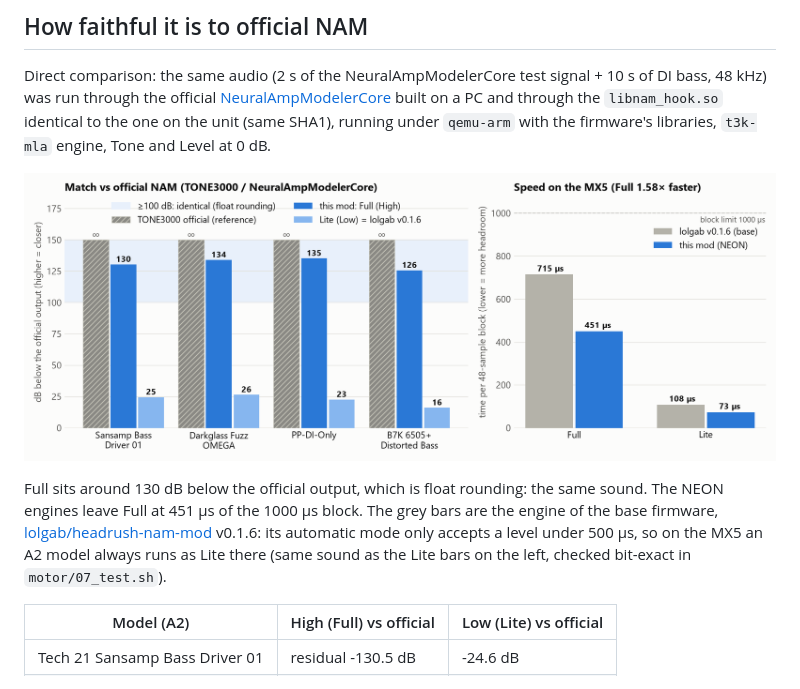
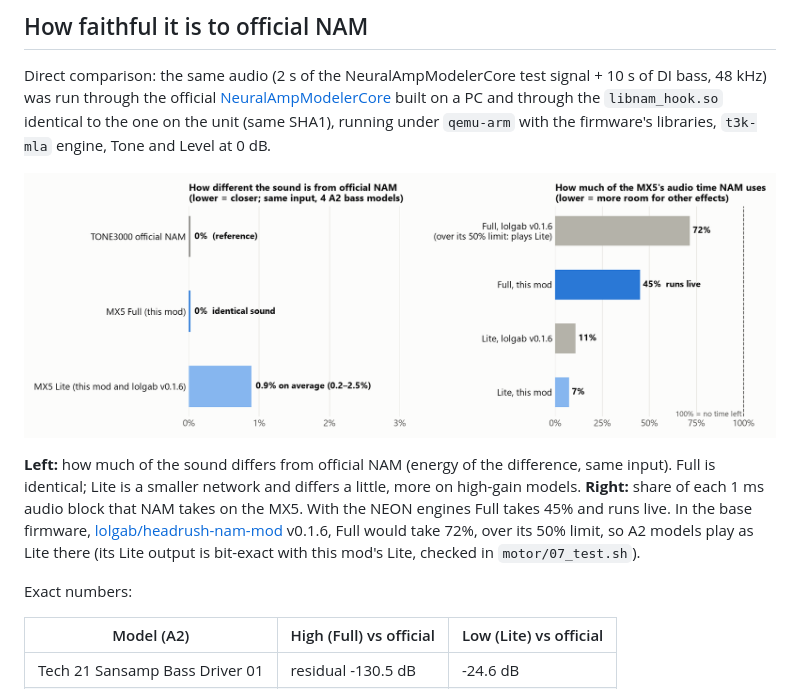
Before and after one commit to pagueobaixista-afk/headrush-mx5-nam-a2-full-lite, a Markdown page: README.md, the part around the change. GitHub-like rendering; pictures changed too: docs/nam-a2-full-lite-v2.png (deleted), docs/nam-a2-full-lite-v3.png (added).

Commit message:
README: simpler chart (sound difference % and processing time %) with TONE3000 and lolgab v0.1.6
Co-Authored-By: Claude Opus 5.5 <noreply@anthropic.com>

```diff
--- a/README.md
+++ b/README.md
@@ -77,9 +77,11 @@ Control files in the `NAM` folder: `nam_config.txt` (`quality=switch|lite|full|a
 
 Direct comparison: the same audio (2 s of the NeuralAmpModelerCore test signal + 10 s of DI bass, 48 kHz) was run through the official [NeuralAmpModelerCore](https://github.com/sdatkinson/NeuralAmpModelerCore) built on a PC and through the `libnam_hook.so` identical to the one on the unit (same SHA1), running under `qemu-arm` with the firmware's libraries, `t3k-mla` engine, Tone and Level at 0 dB.
 
-![NAM A2 Full and Lite on the MX5: match vs official NAM and time per block](docs/nam-a2-full-lite-v2.png)
+![NAM A2 on the MX5: sound difference from official NAM, and processing time used](docs/nam-a2-full-lite-v3.png)
 
-Full sits around 130 dB below the official output, which is float rounding: the same sound. The NEON engines leave Full at 451 µs of the 1000 µs block. The grey bars are the engine of the base firmware, [lolgab/headrush-nam-mod](https://github.com/lolgab/headrush-nam-mod) v0.1.6: its automatic mode only accepts a level under 500 µs, so on the MX5 an A2 model always runs as Lite there (same sound as the Lite bars on the left, checked bit-exact in `motor/07_test.sh`).
+**Left:** how much of the sound differs from official NAM (energy of the difference, same input). Full is identical; Lite is a smaller network and differs a little, more on high-gain models. **Right:** share of each 1 ms audio block that NAM takes on the MX5. With the NEON engines Full takes 45% and runs live. In the base firmware, [lolgab/headrush-nam-mod](https://github.com/lolgab/headrush-nam-mod) v0.1.6, Full would take 72%, over its 50% limit, so A2 models play as Lite there (its Lite output is bit-exact with this mod's Lite, checked in `motor/07_test.sh`).
+
+Exact numbers:
 
 | Model (A2) | High (Full) vs official | Low (Lite) vs official |
 |---|---|---|
```
Also changed, not shown: 1 other file.
